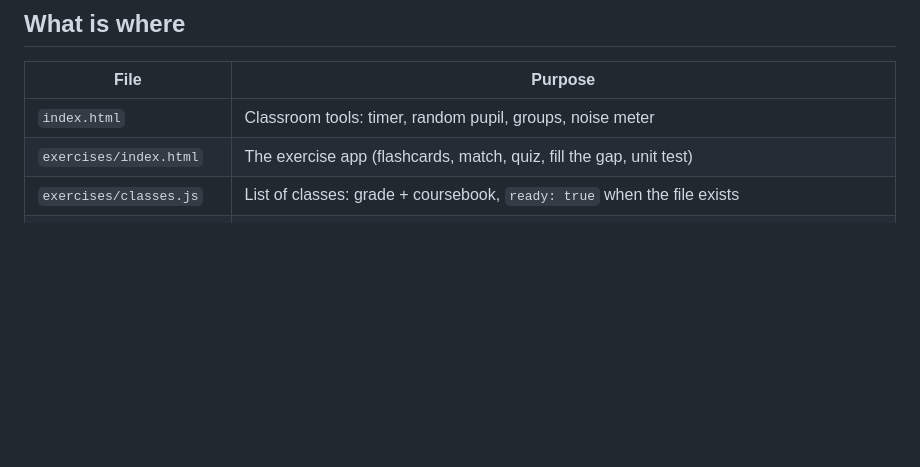
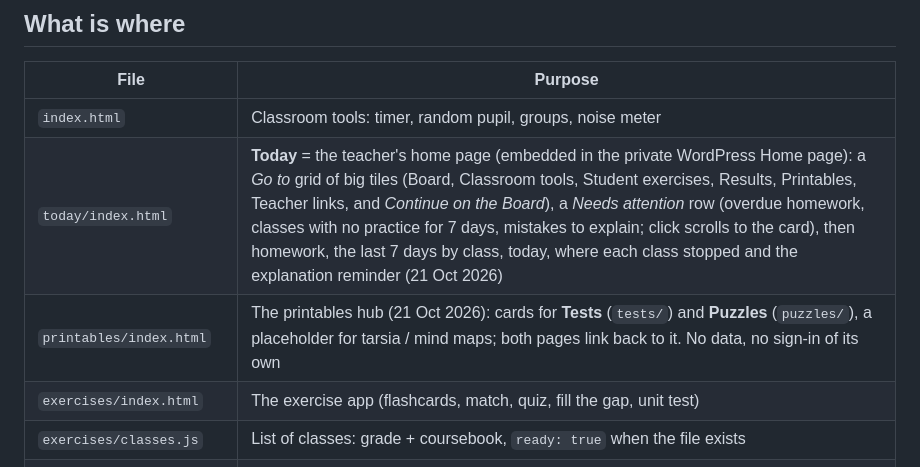
Before and after one commit to NoisyClassRoom/english-tools, a Markdown page: README.md, the part around the change. GitHub-like rendering; blank space fills up the shorter version.

```diff
--- a/README.md
+++ b/README.md
@@ -12,6 +12,8 @@ This repo is served by GitHub Pages and embedded in a WordPress site on Arnes Sp
 | File | Purpose |
 |---|---|
 | `index.html` | Classroom tools: timer, random pupil, groups, noise meter |
+| `today/index.html` | **Today** = the teacher's home page (embedded in the private WordPress Home page): a *Go to* grid of big tiles (Board, Classroom tools, Student exercises, Results, Printables, Teacher links, and *Continue on the Board*), a *Needs attention* row (overdue homework, classes with no practice for 7 days, mistakes to explain; click scrolls to the card), then homework, the last 7 days by class, today, where each class stopped and the explanation reminder (21 Oct 2026) |
+| `printables/index.html` | The printables hub (21 Oct 2026): cards for **Tests** (`tests/`) and **Puzzles** (`puzzles/`), a placeholder for tarsia / mind maps; both pages link back to it. No data, no sign-in of its own |
 | `exercises/index.html` | The exercise app (flashcards, match, quiz, fill the gap, unit test) |
 | `exercises/classes.js` | List of classes: grade + coursebook, `ready: true` when the file exists |
 | `exercises/class-<id>.js` | One file per coursebook: units with 24 words, 8 gap sentences, 10 test questions |
```
